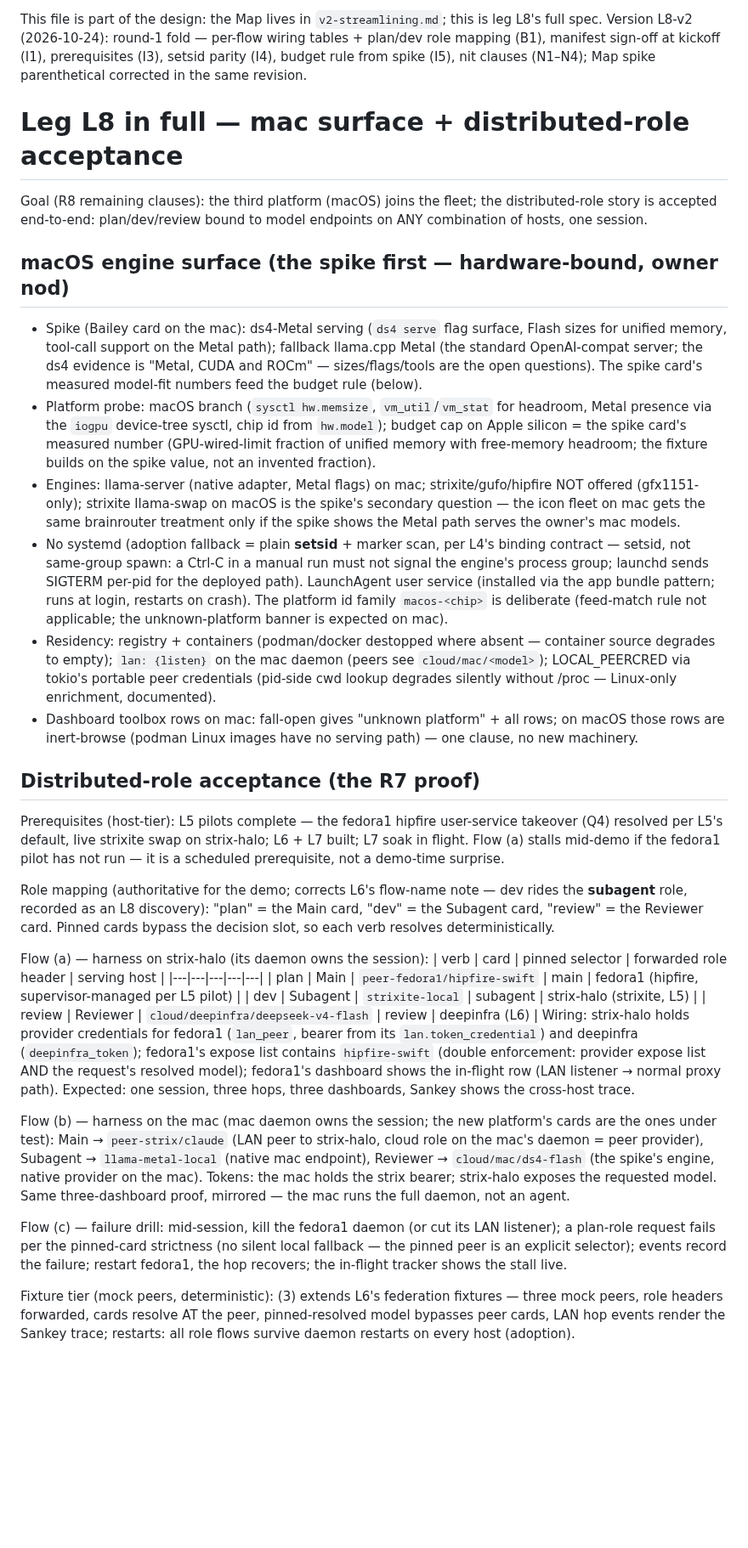
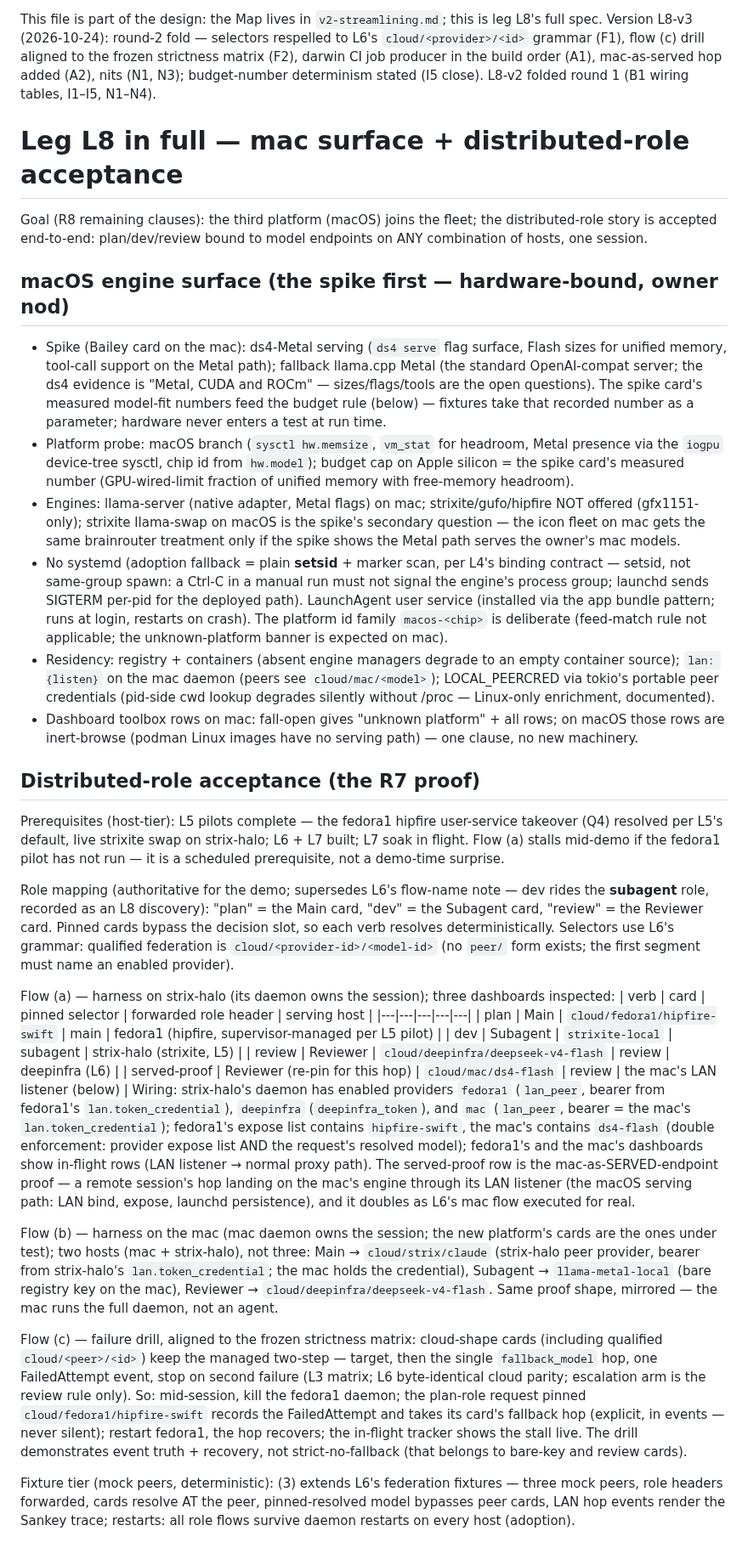
Before and after one commit to ajaxdude/brainrouter, a Markdown page: docs/design/v2-streamlining.L8.md, the part around one of its changes. Shown at 85% size. GitHub-like rendering; blank space fills up the shorter version.

Commit message:
docs(design): L8-v3 — fold round 2 (F1 grammar, F2 drill, A1 CI producer, A2 served hop, nits)

```diff
--- a/docs/design/v2-streamlining.L8.md
+++ b/docs/design/v2-streamlining.L8.md
@@ -1,4 +1,4 @@
-This file is part of the design: the Map lives in `v2-streamlining.md`; this is leg L8's full spec. Version L8-v2 (2026-10-24): round-1 fold — per-flow wiring tables + plan/dev role mapping (B1), manifest sign-off at kickoff (I1), prerequisites (I3), setsid parity (I4), budget rule from spike (I5), nit clauses (N1–N4); Map spike parenthetical corrected in the same revision.
+This file is part of the design: the Map lives in `v2-streamlining.md`; this is leg L8's full spec. Version L8-v3 (2026-10-24): round-2 fold — selectors respelled to L6's `cloud/<provider>/<id>` grammar (F1), flow (c) drill aligned to the frozen strictness matrix (F2), darwin CI job producer in the build order (A1), mac-as-served hop added (A2), nits (N1, N3); budget-number determinism stated (I5 close). L8-v2 folded round 1 (B1 wiring tables, I1–I5, N1–N4).
 
 # Leg L8 in full — mac surface + distributed-role acceptance
 
@@ -6,30 +6,31 @@ Goal (R8 remaining clauses): the third platform (macOS) joins the fleet; the dis
 
 ## macOS engine surface (the spike first — hardware-bound, owner nod)
 
-- Spike (Bailey card on the mac): ds4-Metal serving (`ds4 serve` flag surface, Flash sizes for unified memory, tool-call support on the Metal path); fallback llama.cpp Metal (the standard OpenAI-compat server; the ds4 evidence is "Metal, CUDA and ROCm" — sizes/flags/tools are the open questions). The spike card's measured model-fit numbers feed the budget rule (below).
-- Platform probe: macOS branch (`sysctl hw.memsize`, `vm_util`/`vm_stat` for headroom, Metal presence via the `iogpu` device-tree sysctl, chip id from `hw.model`); budget cap on Apple silicon = the spike card's measured number (GPU-wired-limit fraction of unified memory with free-memory headroom; the fixture builds on the spike value, not an invented fraction).
+- Spike (Bailey card on the mac): ds4-Metal serving (`ds4 serve` flag surface, Flash sizes for unified memory, tool-call support on the Metal path); fallback llama.cpp Metal (the standard OpenAI-compat server; the ds4 evidence is "Metal, CUDA and ROCm" — sizes/flags/tools are the open questions). The spike card's measured model-fit numbers feed the budget rule (below) — fixtures take that recorded number as a parameter; hardware never enters a test at run time.
+- Platform probe: macOS branch (`sysctl hw.memsize`, `vm_stat` for headroom, Metal presence via the `iogpu` device-tree sysctl, chip id from `hw.model`); budget cap on Apple silicon = the spike card's measured number (GPU-wired-limit fraction of unified memory with free-memory headroom).
 - Engines: llama-server (native adapter, Metal flags) on mac; strixite/gufo/hipfire NOT offered (gfx1151-only); strixite llama-swap on macOS is the spike's secondary question — the icon fleet on mac gets the same brainrouter treatment only if the spike shows the Metal path serves the owner's mac models.
 - No systemd (adoption fallback = plain **setsid** + marker scan, per L4's binding contract — setsid, not same-group spawn: a Ctrl-C in a manual run must not signal the engine's process group; launchd sends SIGTERM per-pid for the deployed path). LaunchAgent user service (installed via the app bundle pattern; runs at login, restarts on crash). The platform id family `macos-<chip>` is deliberate (feed-match rule not applicable; the unknown-platform banner is expected on mac).
-- Residency: registry + containers (podman/docker destopped where absent — container source degrades to empty); `lan: {listen}` on the mac daemon (peers see `cloud/mac/<model>`); LOCAL_PEERCRED via tokio's portable peer credentials (pid-side cwd lookup degrades silently without /proc — Linux-only enrichment, documented).
+- Residency: registry + containers (absent engine managers degrade to an empty container source); `lan: {listen}` on the mac daemon (peers see `cloud/mac/<model>`); LOCAL_PEERCRED via tokio's portable peer credentials (pid-side cwd lookup degrades silently without /proc — Linux-only enrichment, documented).
 - Dashboard toolbox rows on mac: fall-open gives "unknown platform" + all rows; on macOS those rows are inert-browse (podman Linux images have no serving path) — one clause, no new machinery.
 
 ## Distributed-role acceptance (the R7 proof)
 
 Prerequisites (host-tier): L5 pilots complete — the fedora1 hipfire user-service takeover (Q4) resolved per L5's default, live strixite swap on strix-halo; L6 + L7 built; L7 soak in flight. Flow (a) stalls mid-demo if the fedora1 pilot has not run — it is a scheduled prerequisite, not a demo-time surprise.
 
-Role mapping (authoritative for the demo; corrects L6's flow-name note — dev rides the **subagent** role, recorded as an L8 discovery): "plan" = the Main card, "dev" = the Subagent card, "review" = the Reviewer card. Pinned cards bypass the decision slot, so each verb resolves deterministically.
+Role mapping (authoritative for the demo; supersedes L6's flow-name note — dev rides the **subagent** role, recorded as an L8 discovery): "plan" = the Main card, "dev" = the Subagent card, "review" = the Reviewer card. Pinned cards bypass the decision slot, so each verb resolves deterministically. Selectors use L6's grammar: qualified federation is `cloud/<provider-id>/<model-id>` (no `peer/` form exists; the first segment must name an enabled provider).
 
-Flow (a) — harness on strix-halo (its daemon owns the session):
+Flow (a) — harness on strix-halo (its daemon owns the session); three dashboards inspected:
 | verb | card | pinned selector | forwarded role header | serving host |
 |---|---|---|---|---|
-| plan | Main | `peer-fedora1/hipfire-swift` | main | fedora1 (hipfire, supervisor-managed per L5 pilot) |
+| plan | Main | `cloud/fedora1/hipfire-swift` | main | fedora1 (hipfire, supervisor-managed per L5 pilot) |
 | dev | Subagent | `strixite-local` | subagent | strix-halo (strixite, L5) |
 | review | Reviewer | `cloud/deepinfra/deepseek-v4-flash` | review | deepinfra (L6) |
-Wiring: strix-halo holds provider credentials for fedora1 (`lan_peer`, bearer from its `lan.token_credential`) and deepinfra (`deepinfra_token`); fedora1's expose list contains `hipfire-swift` (double enforcement: provider expose list AND the request's resolved model); fedora1's dashboard shows the in-flight row (LAN listener → normal proxy path). Expected: one session, three hops, three dashboards, Sankey shows the cross-host trace.
+| served-proof | Reviewer (re-pin for this hop) | `cloud/mac/ds4-flash` | review | the mac's LAN listener (below) |
+Wiring: strix-halo's daemon has enabled providers `fedora1` (`lan_peer`, bearer from fedora1's `lan.token_credential`), `deepinfra` (`deepinfra_token`), and `mac` (`lan_peer`, bearer = the mac's `lan.token_credential`); fedora1's expose list contains `hipfire-swift`, the mac's contains `ds4-flash` (double enforcement: provider expose list AND the request's resolved model); fedora1's and the mac's dashboards show in-flight rows (LAN listener → normal proxy path). The served-proof row is the mac-as-SERVED-endpoint proof — a remote session's hop landing on the mac's engine through its LAN listener (the macOS serving path: LAN bind, expose, launchd persistence), and it doubles as L6's mac flow executed for real.
 
-Flow (b) — harness on the mac (mac daemon owns the session; the new platform's cards are the ones under test): Main → `peer-strix/claude` (LAN peer to strix-halo, cloud role on the mac's daemon = peer provider), Subagent → `llama-metal-local` (native mac endpoint), Reviewer → `cloud/mac/ds4-flash` (the spike's engine, native provider on the mac). Tokens: the mac holds the strix bearer; strix-halo exposes the requested model. Same three-dashboard proof, mirrored — the mac runs the full daemon, not an agent.
+Flow (b) — harness on the mac (mac daemon owns the session; the new platform's cards are the ones under test); two hosts (mac + strix-halo), not three: Main → `cloud/strix/claude` (strix-halo peer provider, bearer from strix-halo's `lan.token_credential`; the mac holds the credential), Subagent → `llama-metal-local` (bare registry key on the mac), Reviewer → `cloud/deepinfra/deepseek-v4-flash`. Same proof shape, mirrored — the mac runs the full daemon, not an agent.
 
-Flow (c) — failure drill: mid-session, kill the fedora1 daemon (or cut its LAN listener); a plan-role request fails per the pinned-card strictness (no silent local fallback — the pinned peer is an explicit selector); events record the failure; restart fedora1, the hop recovers; the in-flight tracker shows the stall live.
+Flow (c) — failure drill, aligned to the frozen strictness matrix: cloud-shape cards (including qualified `cloud/<peer>/<id>`) keep the managed two-step — target, then the single `fallback_model` hop, one FailedAttempt event, stop on second failure (L3 matrix; L6 byte-identical cloud parity; escalation arm is the review rule only). So: mid-session, kill the fedora1 daemon; the plan-role request pinned `cloud/fedora1/hipfire-swift` records the FailedAttempt and takes its card's fallback hop (explicit, in events — never silent); restart fedora1, the hop recovers; the in-flight tracker shows the stall live. The drill demonstrates event truth + recovery, not strict-no-fallback (that belongs to bare-key and review cards).
 
 Fixture tier (mock peers, deterministic): (3) extends L6's federation fixtures — three mock peers, role headers forwarded, cards resolve AT the peer, pinned-resolved model bypasses peer cards, LAN hop events render the Sankey trace; restarts: all role flows survive daemon restarts on every host (adoption).
 
```
Also changed, not shown: other parts of docs/design/v2-streamlining.L8.md (+3 -3 lines), docs/design/v2-streamlining.L3.log.md (+23 -11 lines), docs/design/v2-streamlining.history.md (+1 -0 lines).
